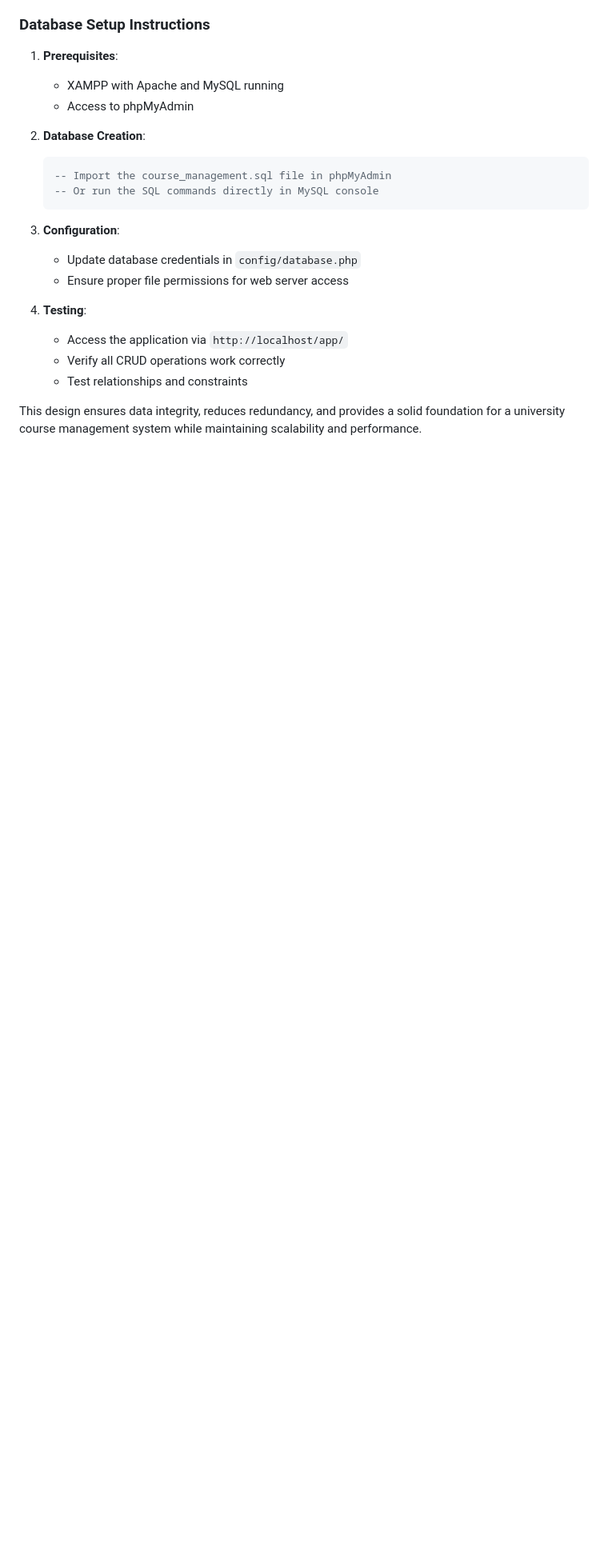
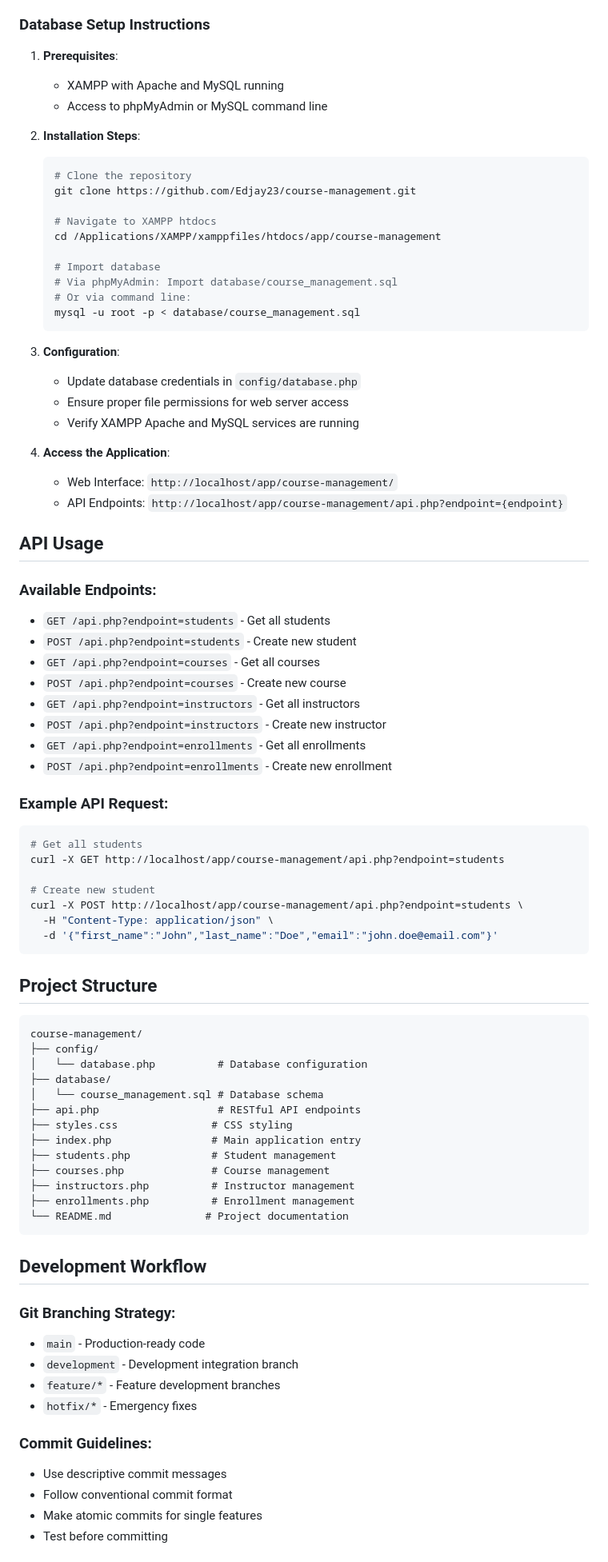
Before and after one commit to Edjay23/course-management, a Markdown page: README.md, the part around the change printed below. Shown: that part at 80% size. GitHub-like rendering; blank space fills up the shorter version.

Commit message:
docs: Update README with comprehensive documentation
- Add detailed feature list and technology stack
- Include API usage examples and endpoints
- Add project structure and development workflow
- Include installation and configuration instructions
- Add contributing guidelines and changelog

````diff
--- a/README.md
+++ b/README.md
@@ -148,21 +164,82 @@ The database design follows **Third Normal Form (3NF)**:
 
 1. **Prerequisites**:
    - XAMPP with Apache and MySQL running
-   - Access to phpMyAdmin
+   - Access to phpMyAdmin or MySQL command line
 
-2. **Database Creation**:
-   ```sql
-   -- Import the course_management.sql file in phpMyAdmin
-   -- Or run the SQL commands directly in MySQL console
+2. **Installation Steps**:
+   ```bash
+   # Clone the repository
+   git clone https://github.com/Edjay23/course-management.git
+
+   # Navigate to XAMPP htdocs
+   cd /Applications/XAMPP/xamppfiles/htdocs/app/course-management
+
+   # Import database
+   # Via phpMyAdmin: Import database/course_management.sql
+   # Or via command line:
+   mysql -u root -p < database/course_management.sql
    ```
 
 3. **Configuration**:
    - Update database credentials in `config/database.php`
    - Ensure proper file permissions for web server access
+   - Verify XAMPP Apache and MySQL services are running
 
-4. **Testing**:
-   - Access the application via `http://localhost/app/`
-   - Verify all CRUD operations work correctly
-   - Test relationships and constraints
+4. **Access the Application**:
+   - Web Interface: `http://localhost/app/course-management/`
+   - API Endpoints: `http://localhost/app/course-management/api.php?endpoint={endpoint}`
 
-This design ensures data integrity, reduces redundancy, and provides a solid foundation for a university course management system while maintaining scalability and performance.
+## API Usage
+
+### Available Endpoints:
+- `GET /api.php?endpoint=students` - Get all students
+- `POST /api.php?endpoint=students` - Create new student
+- `GET /api.php?endpoint=courses` - Get all courses
+- `POST /api.php?endpoint=courses` - Create new course
+- `GET /api.php?endpoint=instructors` - Get all instructors
+- `POST /api.php?endpoint=instructors` - Create new instructor
+- `GET /api.php?endpoint=enrollments` - Get all enrollments
+- `POST /api.php?endpoint=enrollments` - Create new enrollment
+
+### Example API Request:
+```bash
+# Get all students
+curl -X GET http://localhost/app/course-management/api.php?endpoint=students
+
+# Create new student
+curl -X POST http://localhost/app/course-management/api.php?endpoint=students \
+  -H "Content-Type: application/json" \
+  -d '{"first_name":"John","last_name":"Doe","email":"john.doe@email.com"}'
+```
+
+## Project Structure
+```
+course-management/
+├── config/
+│   └── database.php          # Database configuration
+├── database/
+│   └── course_management.sql # Database schema
+├── api.php                   # RESTful API endpoints
+├── styles.css               # CSS styling
+├── index.php                # Main application entry
+├── students.php             # Student management
+├── courses.php              # Course management
+├── instructors.php          # Instructor management
+├── enrollments.php          # Enrollment management
+└── README.md               # Project documentation
+```
+
+## Development Workflow
+
+### Git Branching Strategy:
+- `main` - Production-ready code
+- `development` - Development integration branch
+- `feature/*` - Feature development branches
+- `hotfix/*` - Emergency fixes
+
+### Commit Guidelines:
+- Use descriptive commit messages
+- Follow conventional commit format
+- Make atomic commits for single features
+- Test before committing
+
````
Also changed, not shown: other parts of README.md (+35 -1 lines).
